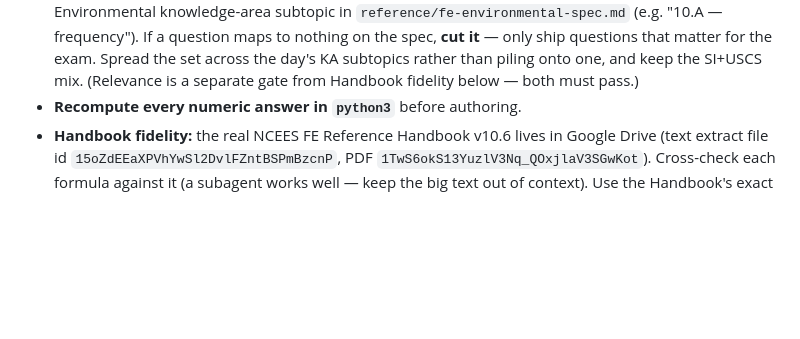
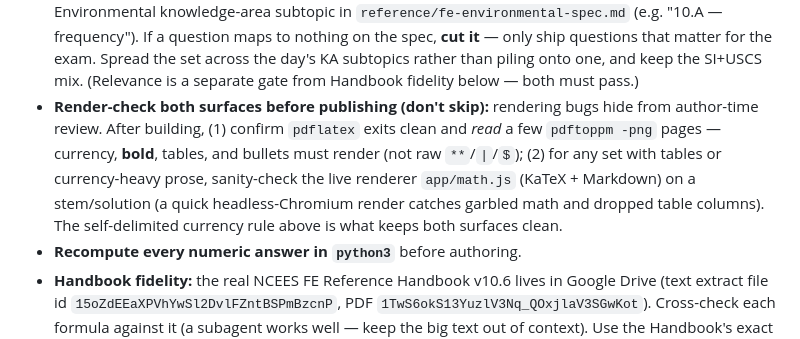
Before and after one commit to yitzybitzyspider/PEFEPrep, a Markdown page: CLAUDE.md, the part around the change. Drawn GitHub-style; blank space fills up the shorter version.

```diff
--- a/CLAUDE.md
+++ b/CLAUDE.md
@@ -63,6 +63,12 @@ Schedule specials: **Jul 3 / Jul 6** → full 110-question practice exam instead
   frequency"). If a question maps to nothing on the spec, **cut it** — only ship questions that
   matter for the exam. Spread the set across the day's KA subtopics rather than piling onto one,
   and keep the SI+USCS mix. (Relevance is a separate gate from Handbook fidelity below — both must pass.)
+- **Render-check both surfaces before publishing (don't skip):** rendering bugs hide from
+  author-time review. After building, (1) confirm `pdflatex` exits clean and *read* a few
+  `pdftoppm -png` pages — currency, **bold**, tables, and bullets must render (not raw `**`/`|`/`$`);
+  (2) for any set with tables or currency-heavy prose, sanity-check the live renderer `app/math.js`
+  (KaTeX + Markdown) on a stem/solution (a quick headless-Chromium render catches garbled math and
+  dropped table columns). The self-delimited currency rule above is what keeps both surfaces clean.
 - **Recompute every numeric answer in `python3`** before authoring.
 - **Handbook fidelity:** the real NCEES FE Reference Handbook v10.6 lives in Google Drive
   (text extract file id `15oZdEEaXPVhYwSl2DvlFZntBSPmBzcnP`, PDF `1TwS6okS13YuzlV3Nq_QOxjlaV3SGwKot`).
```
Also changed, not shown: .claude/commands/daily-set.md (added, +55 -0 lines).
